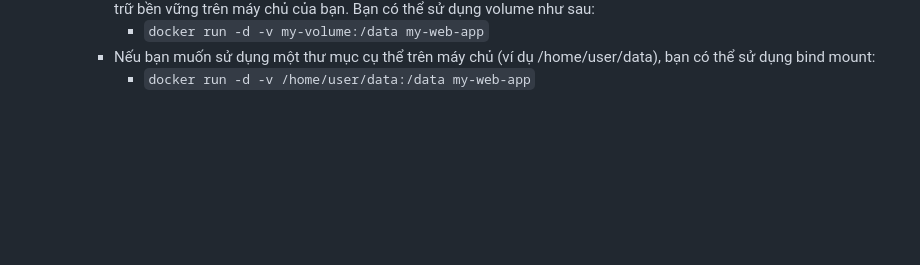
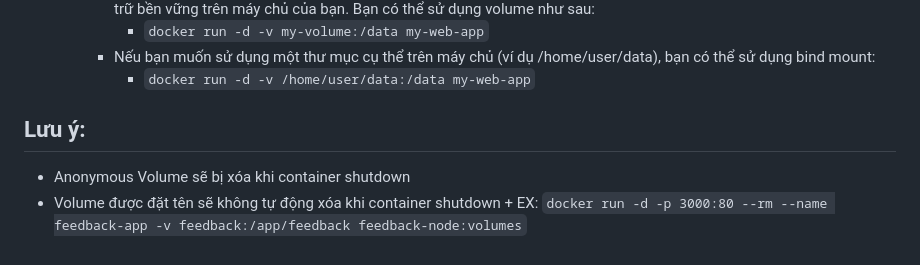
Before and after one commit to luunguyenthanhvu/My-Learning-Docker, a Markdown page: 03 - Managing Data & Working with Volumes/notes.md, the part around the change. GitHub-like rendering; folded sections open; blank space fills up the shorter version.

Commit message:
Update notes.md update how to using volumes

```diff
--- a/03 - Managing Data & Working with Volumes/notes.md
+++ b/03 - Managing Data & Working with Volumes/notes.md
@@ -36,4 +36,9 @@
               + `docker run -d -v my-volume:/data my-web-app`
          - Nếu bạn muốn sử dụng một thư mục cụ thể trên máy chủ (ví dụ /home/user/data), bạn có thể sử dụng bind mount:
               + `docker run -d -v /home/user/data:/data my-web-app`
+
+## Lưu ý:
+  - Anonymous Volume sẽ bị xóa khi container shutdown
+- Volume được đặt tên sẽ không tự động xóa khi container shutdown
+        + EX: `docker run -d -p 3000:80 --rm --name feedback-app -v feedback:/app/feedback feedback-node:volumes`
 </details>
```
